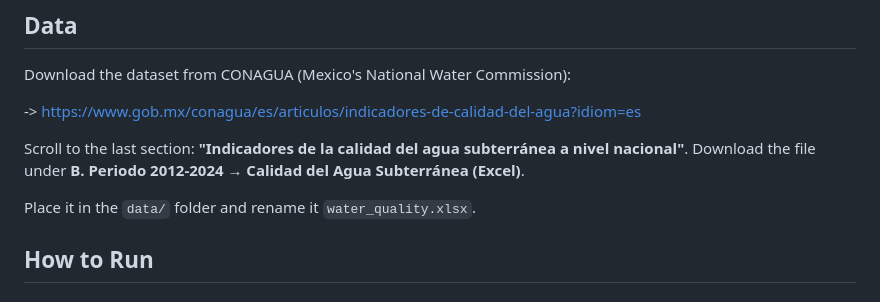
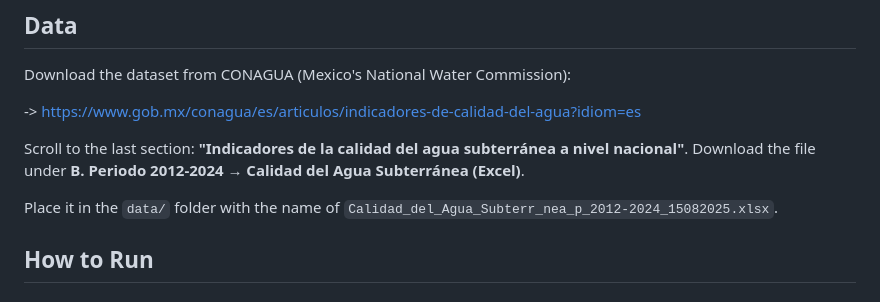
Before and after one commit to Albertomhz01/mexico-groundwater-quality, a Markdown page: README.md, the part around the change. Rendered like a GitHub page.

Commit message:
Update README.md
Updated instructions for downloading and renaming the water quality data file.

```diff
--- a/README.md
+++ b/README.md
@@ -44,7 +44,7 @@ Download the dataset from CONAGUA (Mexico's National Water Commission):
 
 Scroll to the last section: **"Indicadores de la calidad del agua subterránea a nivel nacional"**. Download the file under **B. Periodo 2012-2024 → Calidad del Agua Subterránea (Excel)**.
 
-Place it in the `data/` folder and rename it `water_quality.xlsx`.
+Place it in the `data/` folder with the name of `Calidad_del_Agua_Subterr_nea_p_2012-2024_15082025.xlsx`.
 
 ## How to Run
 
```
